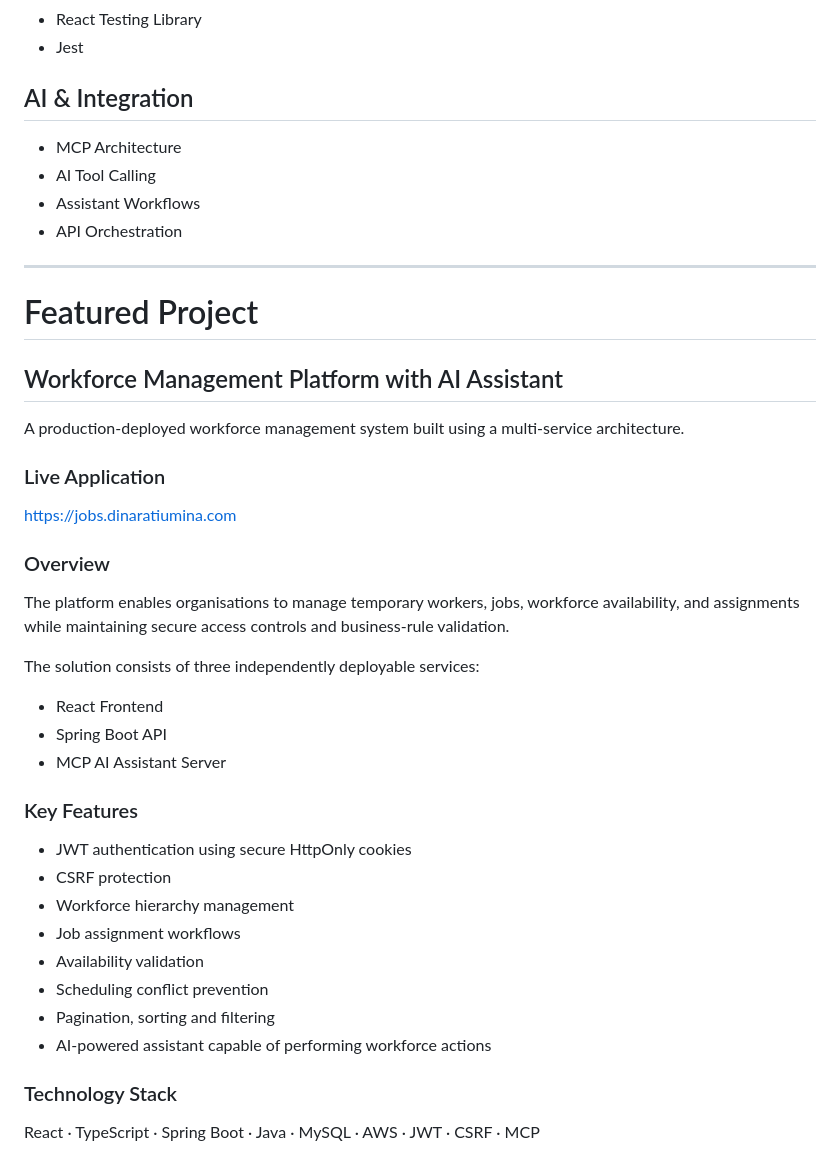
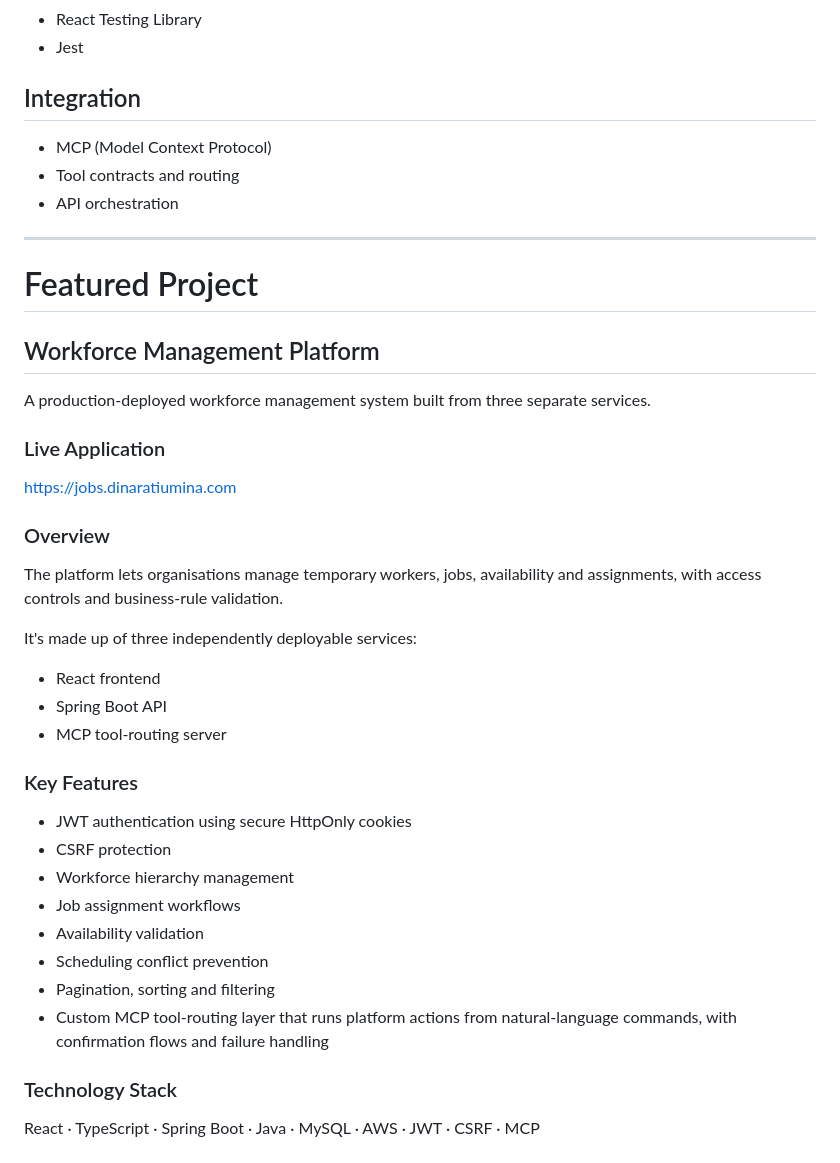
Before and after one commit to dinara-t/portfolio, a Markdown page: README.MD, the part around one of its changes. Rendered like a GitHub page.

```diff
--- a/README.MD
+++ b/README.MD
@@ -83,20 +72,19 @@ I recently completed the _nology Pathway to Tech Program and have continued buil
 * React Testing Library
 * Jest
 
-## AI & Integration
+## Integration
 
-* MCP Architecture
-* AI Tool Calling
-* Assistant Workflows
-* API Orchestration
+* MCP (Model Context Protocol)
+* Tool contracts and routing
+* API orchestration
 
 ---
 
 # Featured Project
 
-## Workforce Management Platform with AI Assistant
+## Workforce Management Platform
 
-A production-deployed workforce management system built using a multi-service architecture.
+A production-deployed workforce management system built from three separate services.
 
 ### Live Application
 
@@ -104,13 +92,13 @@ https://jobs.dinaratiumina.com
 
 ### Overview
 
-The platform enables organisations to manage temporary workers, jobs, workforce availability, and assignments while maintaining secure access controls and business-rule validation.
+The platform lets organisations manage temporary workers, jobs, availability and assignments, with access controls and business-rule validation.
 
-The solution consists of three independently deployable services:
+It's made up of three independently deployable services:
 
-* React Frontend
+* React frontend
 * Spring Boot API
-* MCP AI Assistant Server
+* MCP tool-routing server
 
 ### Key Features
 
@@ -121,7 +109,7 @@ The solution consists of three independently deployable services:
 * Availability validation
 * Scheduling conflict prevention
 * Pagination, sorting and filtering
-* AI-powered assistant capable of performing workforce actions
+* Custom MCP tool-routing layer that runs platform actions from natural-language commands, with confirmation flows and failure handling
 
 ### Technology Stack
 
```
Also changed, not shown: other parts of README.MD (+20 -60 lines).
